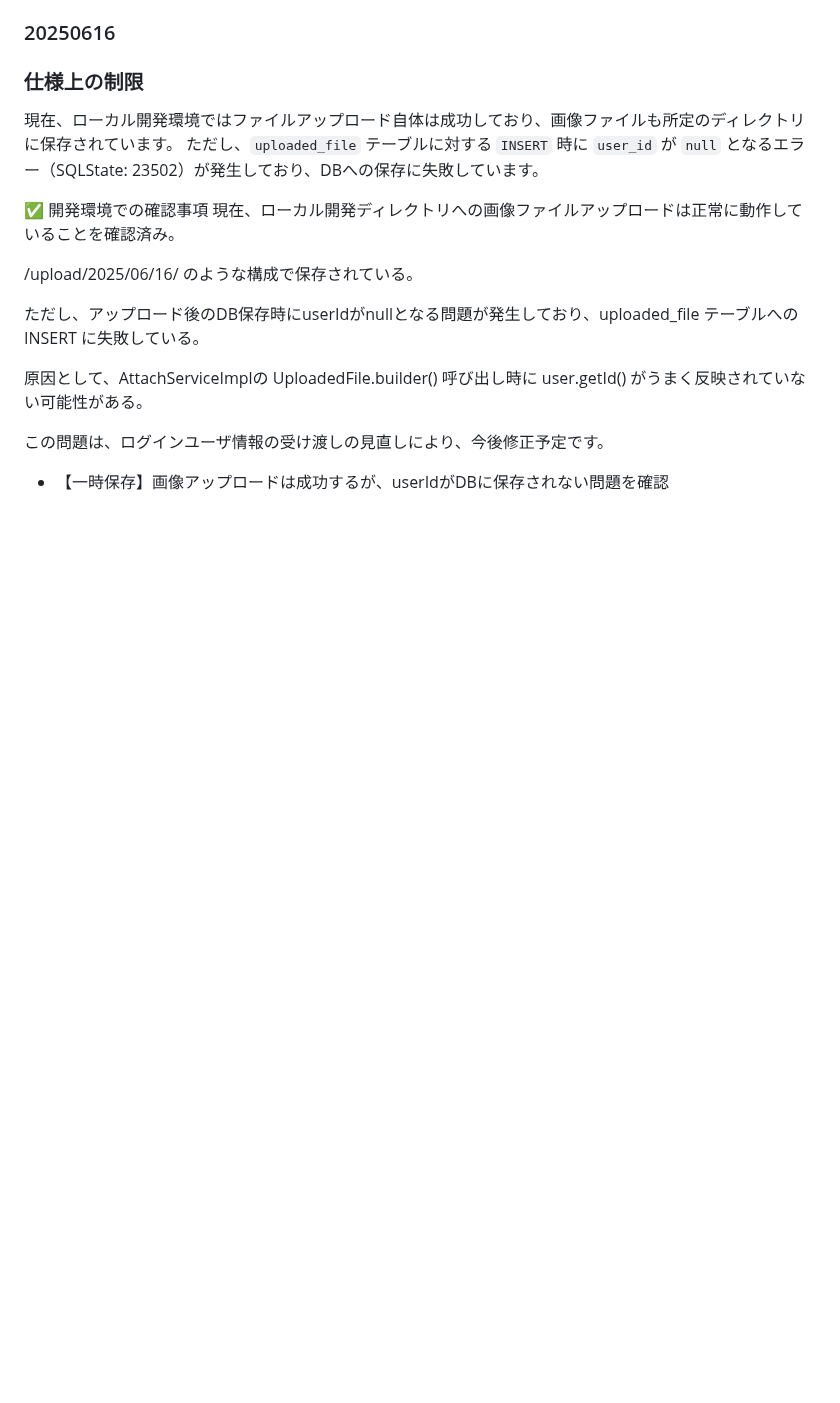
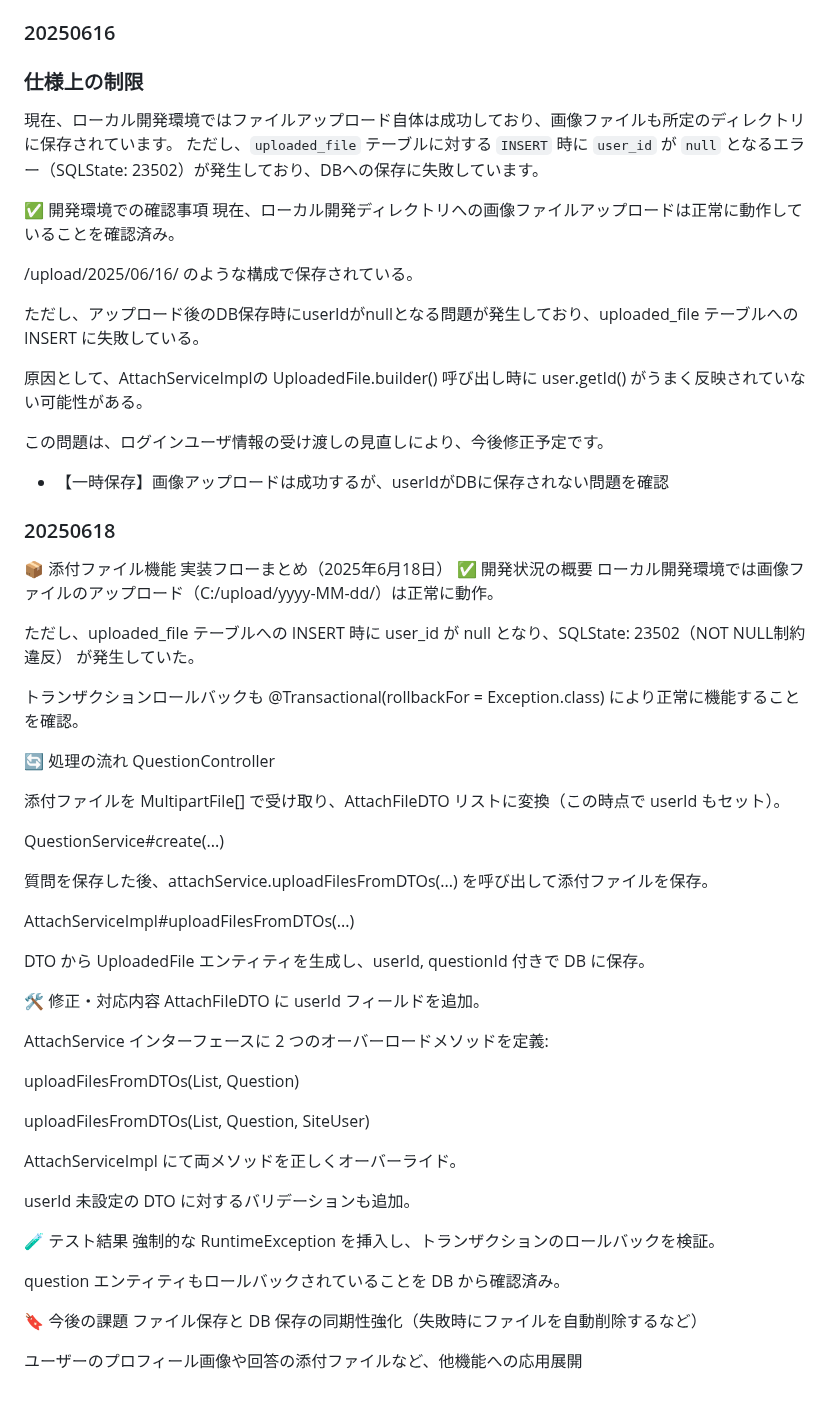
Before and after one commit to john911120/yuru-archive, a Markdown page: docs/devlog-fileupload.md, the part around the change. Rendered like a GitHub page; blank space fills up the shorter version.

Commit message:
📦 添付ファイル機能 実装フローまとめ（2025年6月18日）

```diff
--- a/docs/devlog-fileupload.md
+++ b/docs/devlog-fileupload.md
@@ -230,3 +230,48 @@ Question の ID 型を Integer → Long に統一。
 
 この問題は、ログインユーザ情報の受け渡しの見直しにより、今後修正予定です。
 + 【一時保存】画像アップロードは成功するが、userIdがDBに保存されない問題を確認
+
+### 20250618
+📦 添付ファイル機能 実装フローまとめ（2025年6月18日）
+✅ 開発状況の概要
+ローカル開発環境では画像ファイルのアップロード（C:/upload/yyyy-MM-dd/）は正常に動作。
+
+ただし、uploaded_file テーブルへの INSERT 時に user_id が null となり、SQLState: 23502（NOT NULL制約違反） が発生していた。
+
+トランザクションロールバックも @Transactional(rollbackFor = Exception.class) により正常に機能することを確認。
+
+🔄 処理の流れ
+QuestionController
+
+添付ファイルを MultipartFile[] で受け取り、AttachFileDTO リストに変換（この時点で userId もセット）。
+
+QuestionService#create(...)
+
+質問を保存した後、attachService.uploadFilesFromDTOs(...) を呼び出して添付ファイルを保存。
+
+AttachServiceImpl#uploadFilesFromDTOs(...)
+
+DTO から UploadedFile エンティティを生成し、userId, questionId 付きで DB に保存。
+
+🛠 修正・対応内容
+AttachFileDTO に userId フィールドを追加。
+
+AttachService インターフェースに 2 つのオーバーロードメソッドを定義:
+
+uploadFilesFromDTOs(List<AttachFileDTO>, Question)
+
+uploadFilesFromDTOs(List<AttachFileDTO>, Question, SiteUser)
+
+AttachServiceImpl にて両メソッドを正しくオーバーライド。
+
+userId 未設定の DTO に対するバリデーションも追加。
+
+🧪 テスト結果
+強制的な RuntimeException を挿入し、トランザクションのロールバックを検証。
+
+question エンティティもロールバックされていることを DB から確認済み。
+
+🔖 今後の課題
+ファイル保存と DB 保存の同期性強化（失敗時にファイルを自動削除するなど）
+
+ユーザーのプロフィール画像や回答の添付ファイルなど、他機能への応用展開
```
